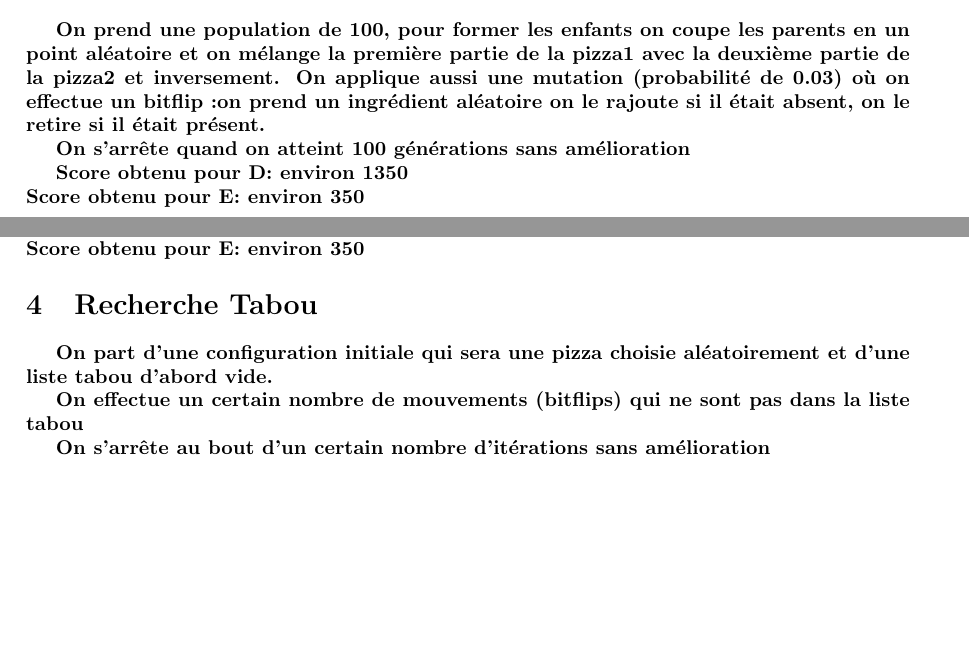
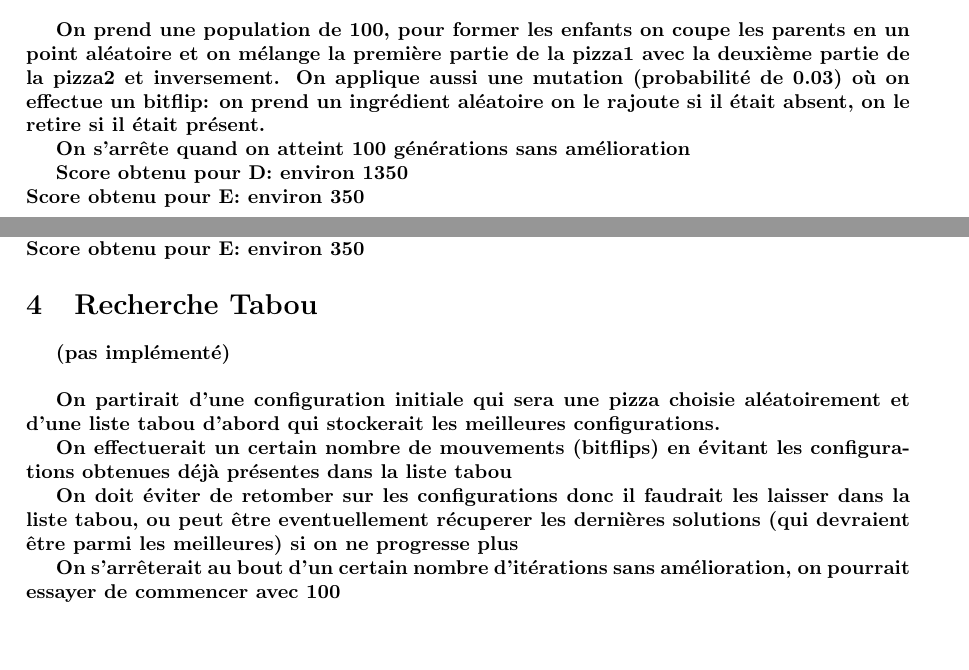
Before and after one commit to PowerToto/Opti, a LaTeX document (rapport.tex): two parts of pages 1 and 2 of 2, joined at a grey line, cut so that both start at the same text. Compiled offline with pdfLaTeX.

Commit message:
rapport fini

```diff
--- a/rapport.tex
+++ b/rapport.tex
@@ -61,19 +61,20 @@ Score obtenu pour E: environ 350
 On part d'une recette génerée aléatoirement, que l'on va altérer avec un bitflip entre chaque solution (toujours si on obtient une descente de gradient ou avec une proba de \exp(-\Delta score/T)).
 
 La temperature choisie est 100°, on décroit de 10 à chaque itération\%  et on s'arrête lorsque la temperature atteint 0.1°
-
-Score obtenu pour D environ 1250\newline
+\newline Score obtenu pour D environ 1250\newline
 Score obtenu pour E: environ 350
 
 
 \textbf{
 \section{Recherche Tabou
 }}
+(pas implémenté)\newline
 
-On part d'une configuration initiale qui sera une pizza choisie aléatoirement et d'une liste tabou d'abord vide.
+On partirait d'une configuration initiale qui sera une pizza choisie aléatoirement et d'une liste tabou d'abord qui stockerait les meilleures configurations.
 
-On effectue un certain nombre de mouvements (bitflips) qui ne sont pas dans la liste tabou
+On effectuerait un certain nombre de mouvements (bitflips) en évitant les configurations obtenues déjà présentes dans la liste tabou
 
+On doit éviter de retomber sur les configurations donc il faudrait les laisser dans la liste tabou, ou peut être eventuellement récuperer les dernières solutions (qui devraient être parmi les meilleures) si on ne progresse plus
 
-On s'arrête au bout d'un certain nombre d'itérations sans amélioration
+On s'arrêterait au bout d'un certain nombre d'itérations sans amélioration, on pourrait essayer de commencer avec 100
 \end{document}
```
Also changed, not shown: rapport.tex (2 more changed lines).
